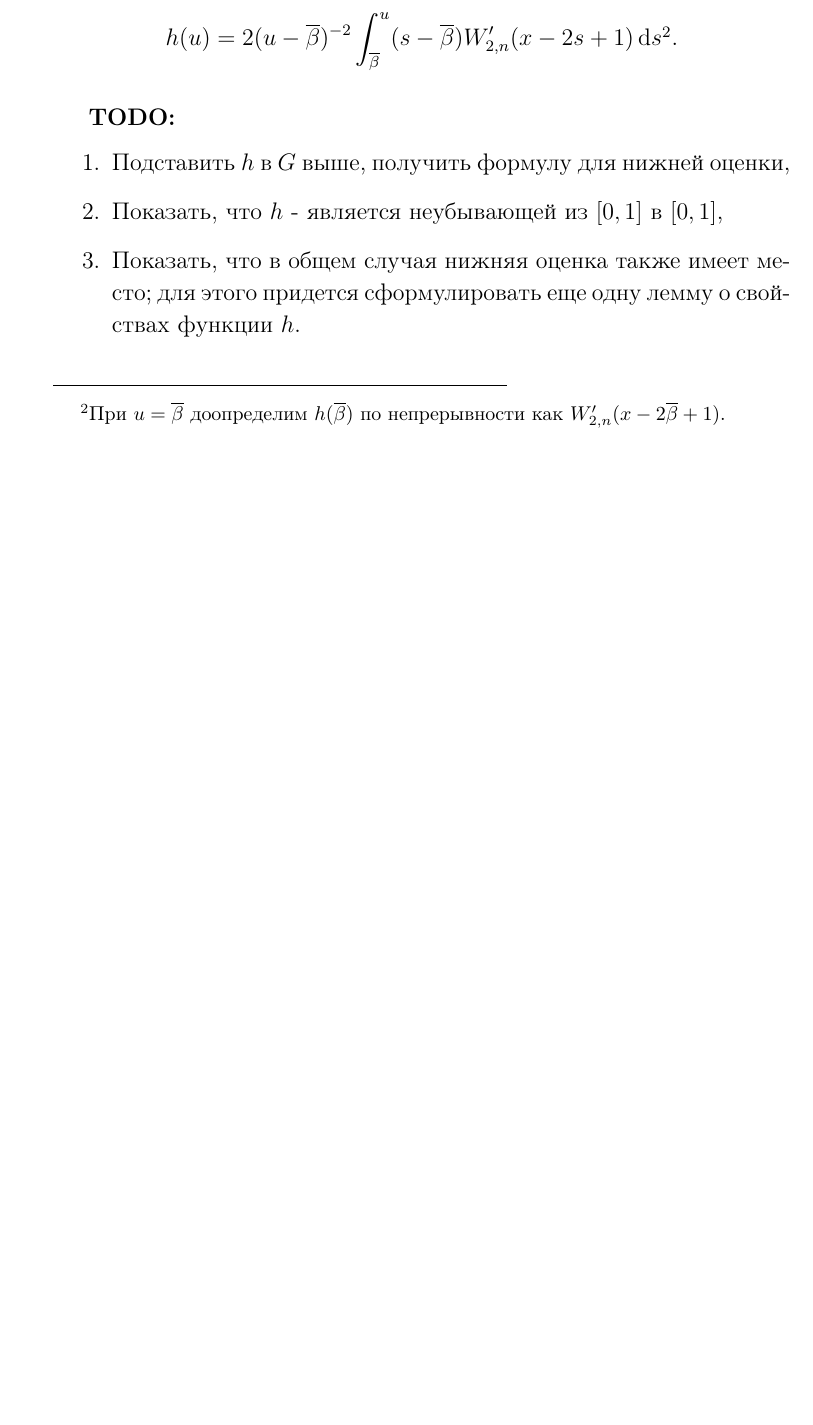
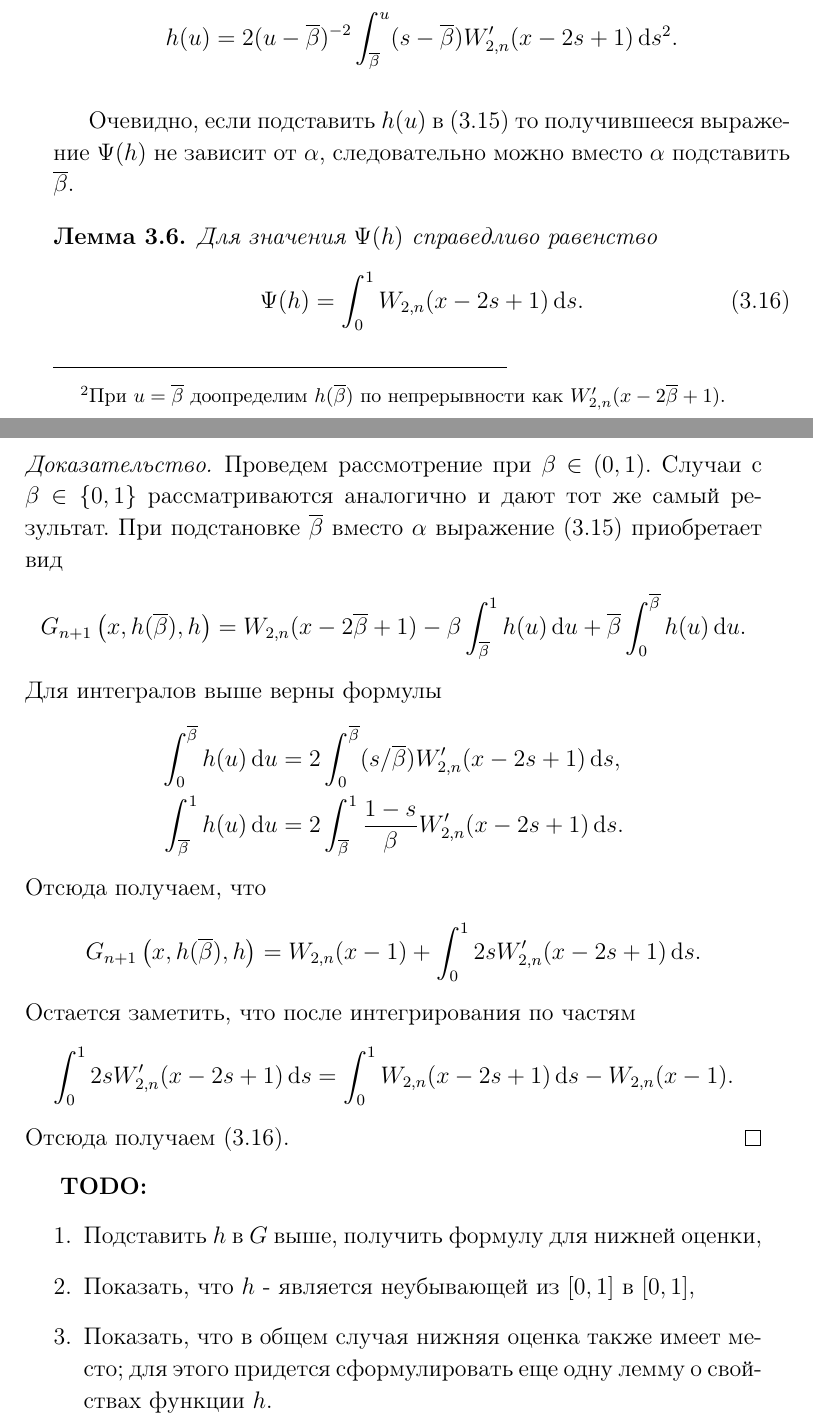
Before and after one commit to ArtemPyanykh/cont-convex-combination-bidding-paper, a LaTeX document (paper.tex): part of page 15 of 16 before the commit and two parts of pages 15 and 16 of 17 after it, the two joined at a grey line, cut so that both start at the same text, the shorter picture padded with empty space. Compiled offline with pdfLaTeX; the source files are stored in an older character set and shown here as Unicode.

Commit message:
Add a section on the guaranteed result constant

```diff
--- a/paper.tex
+++ b/paper.tex
@@ -720,6 +721,42 @@
   h(u) = 2(u - \Dco)^{-2} \int_\Dco^u (s - \Dco) W_{2,n}'(x - 2s + 1) \di s\footnotemark.
 \end{equation*}
 \footnotetext{При $u = \Dco$ доопределим $h(\Dco)$ по непрерывности как $W_{2,n}'(x - 2\Dco + 1)$.}
+
+Очевидно, если подставить $h(u)$ в \eqref{eq:G:ha} то получившееся выражение $\Psi(h)$ не зависит от $\alpha$, следовательно можно вместо $\alpha$ подставить $\Dco$.
+
+\begin{lemma}
+  Для значения $\Psi(h)$ справедливо равенство
+  \begin{equation}\label{eq:Psi:value}
+    \Psi(h) = \int_0^1 W_{2,n}(x - 2s + 1) \di s.
+  \end{equation}
+\end{lemma}
+\begin{proof}
+  Проведем рассмотрение при $\Co \in (0, 1)$.
+  Случаи с $\Co \in \{0, 1\}$ рассматриваются аналогично и дают тот же самый результат.
+  При подстановке $\Dco$ вместо $\alpha$ выражение \eqref{eq:G:ha} приобретает вид
+  \begin{equation*}
+    \G[h(\Dco)][h] = W_{2,n}(x - 2\Dco + 1) - \Co \int_\Dco^1 h(u) \di u + \Dco \int_0^\Dco h(u) \di u.
+  \end{equation*}
+  Для интегралов выше верны формулы
+  \begin{equation*}
+    \begin{aligned}
+      \int_0^\Dco h(u) \di u &= 2\int_0^\Dco (s/\Dco) W_{2,n}'(x - 2s + 1) \di s, \\
+      %
+      \int_\Dco^1 h(u) \di u &= 2 \int_\Dco^1 \frac{1-s}{\Co} W_{2,n}'(x - 2s + 1) \di s.
+    \end{aligned}
+  \end{equation*}
+  Отсюда получаем, что
+  \begin{equation*}
+    \G[h(\Dco)][h] = W_{2,n}(x - 1) + \int_0^1 2s W_{2,n}'(x - 2s + 1) \di s.
+  \end{equation*}
+  Остается заметить, что после интегрирования по частям
+  \begin{equation*}
+    \int_0^1 2s W_{2,n}'(x - 2s + 1) \di s
+    = \int_0^1 W_{2,n}(x - 2s + 1) \di s -
+    W_{2,n}(x - 1).
+  \end{equation*}
+  Отсюда получаем \eqref{eq:Psi:value}.
+\end{proof}
 
 \textbf{TODO:}
 \begin{enumerate}
```
Also changed, not shown: paper.pdf, paper.tex (11 more changed lines).
